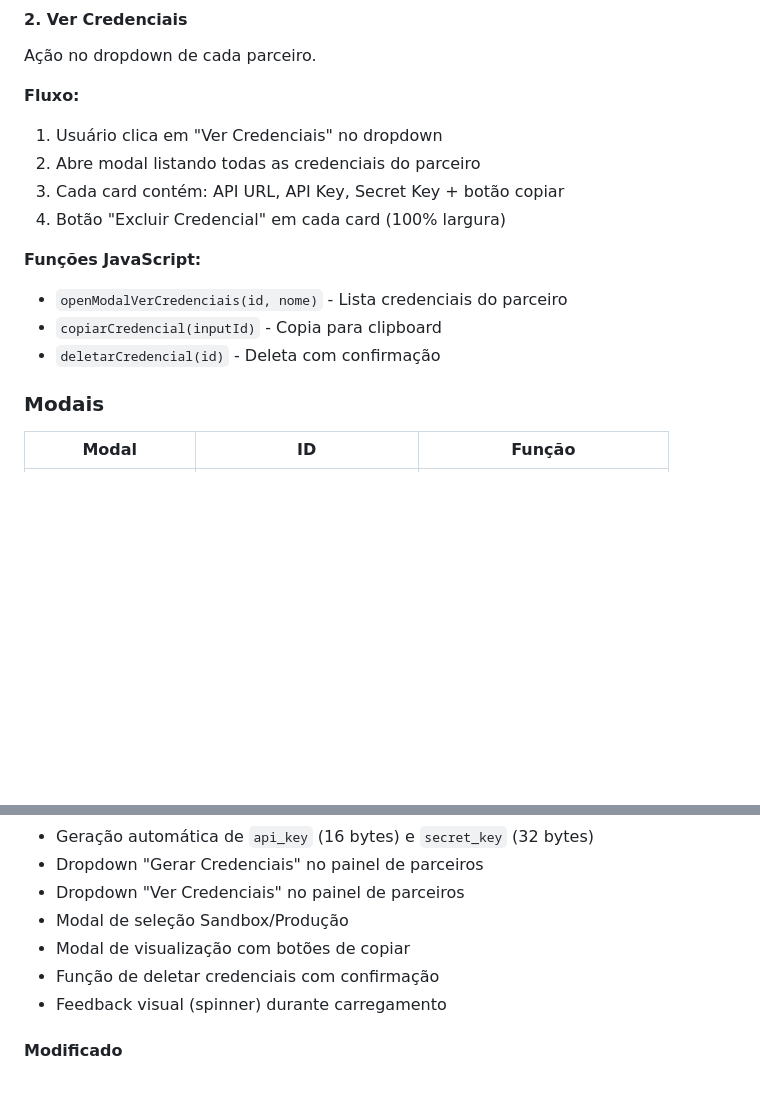
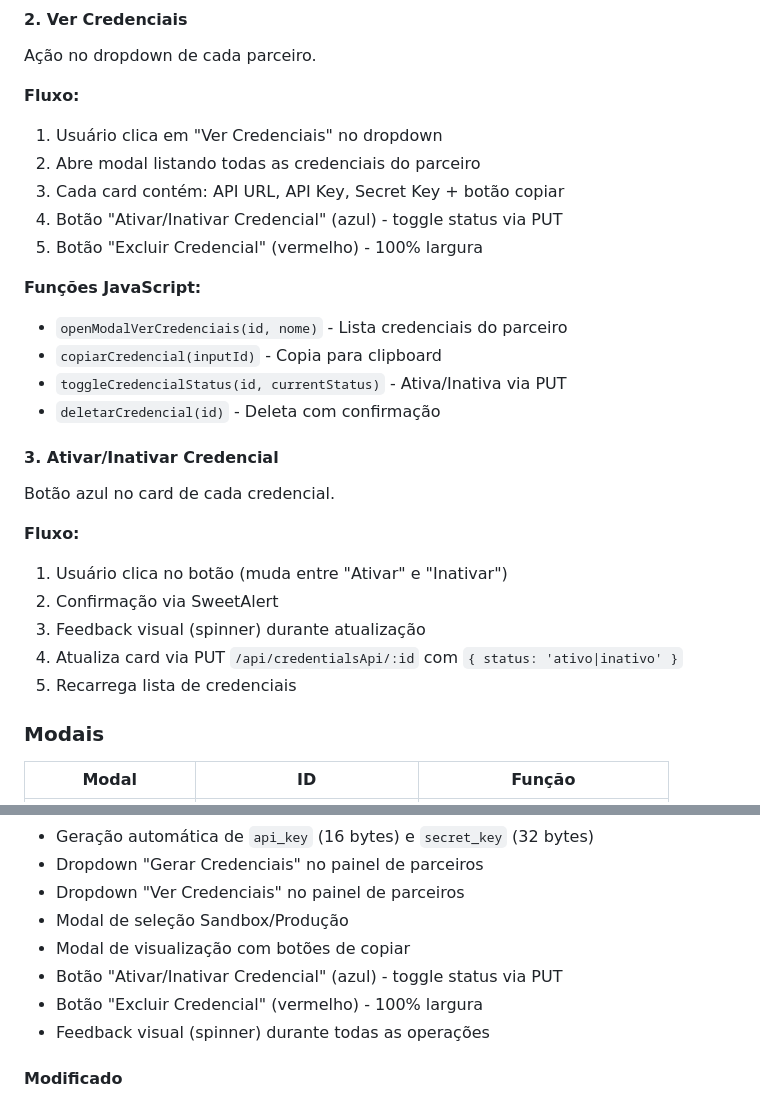
Before and after one commit to wspolidoro/oimed-homolog, a Markdown page: docs/README-CREDENTIALS-API.md, 2 parts joined by grey strips. GitHub-like rendering; blank space fills up the shorter version.

Commit message:
modulo de  chaves de api inativar/ativar

```diff
--- a/docs/README-CREDENTIALS-API.md
+++ b/docs/README-CREDENTIALS-API.md
@@ -139,12 +139,24 @@ Ação no dropdown de cada parceiro.
 1. Usuário clica em "Ver Credenciais" no dropdown
 2. Abre modal listando todas as credenciais do parceiro
 3. Cada card contém: API URL, API Key, Secret Key + botão copiar
-4. Botão "Excluir Credencial" em cada card (100% largura)
+4. Botão "Ativar/Inativar Credencial" (azul) - toggle status via PUT
+5. Botão "Excluir Credencial" (vermelho) - 100% largura
 
 **Funções JavaScript:**
 - `openModalVerCredenciais(id, nome)` - Lista credenciais do parceiro
 - `copiarCredencial(inputId)` - Copia para clipboard
+- `toggleCredencialStatus(id, currentStatus)` - Ativa/Inativa via PUT
 - `deletarCredencial(id)` - Deleta com confirmação
+
+#### 3. Ativar/Inativar Credencial
+Botão azul no card de cada credencial.
+
+**Fluxo:**
+1. Usuário clica no botão (muda entre "Ativar" e "Inativar")
+2. Confirmação via SweetAlert
+3. Feedback visual (spinner) durante atualização
+4. Atualiza card via PUT `/api/credentialsApi/:id` com `{ status: 'ativo|inativo' }`
+5. Recarrega lista de credenciais
 
 ### Modais
 
@@ -228,8 +240,9 @@ assets/js/parceiros.js                # Funções JS (dropdown actions, modais,
 - Dropdown "Ver Credenciais" no painel de parceiros
 - Modal de seleção Sandbox/Produção
 - Modal de visualização com botões de copiar
-- Função de deletar credenciais com confirmação
-- Feedback visual (spinner) durante carregamento
+- Botão "Ativar/Inativar Credencial" (azul) - toggle status via PUT
+- Botão "Excluir Credencial" (vermelho) - 100% largura
+- Feedback visual (spinner) durante todas as operações
 
 #### Modificado
 - `Routes.js` - Importado controller e adicionado endpoints
```
